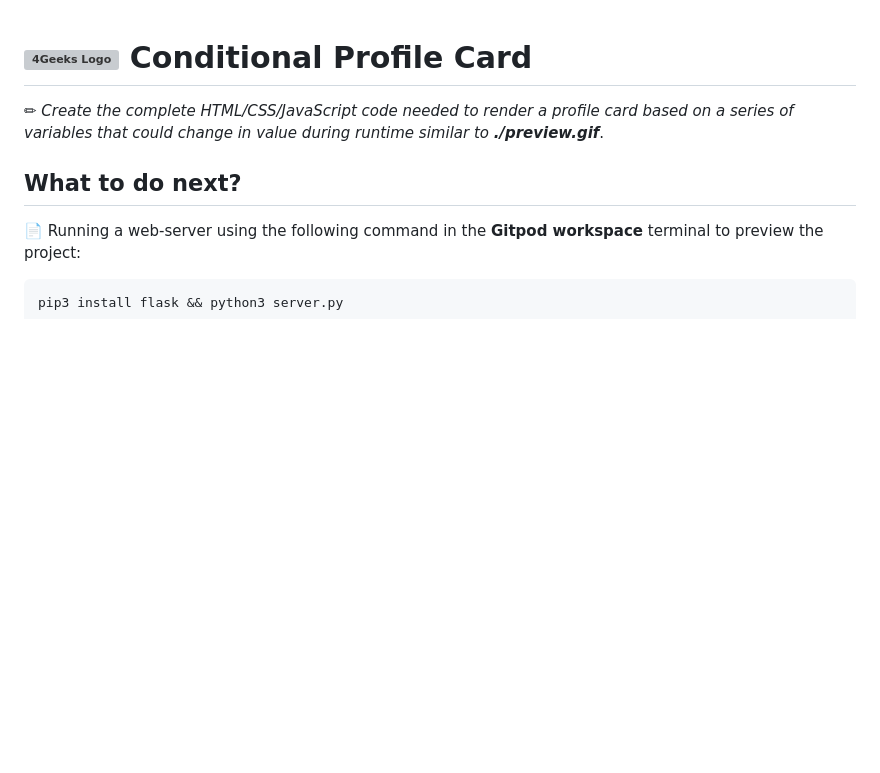
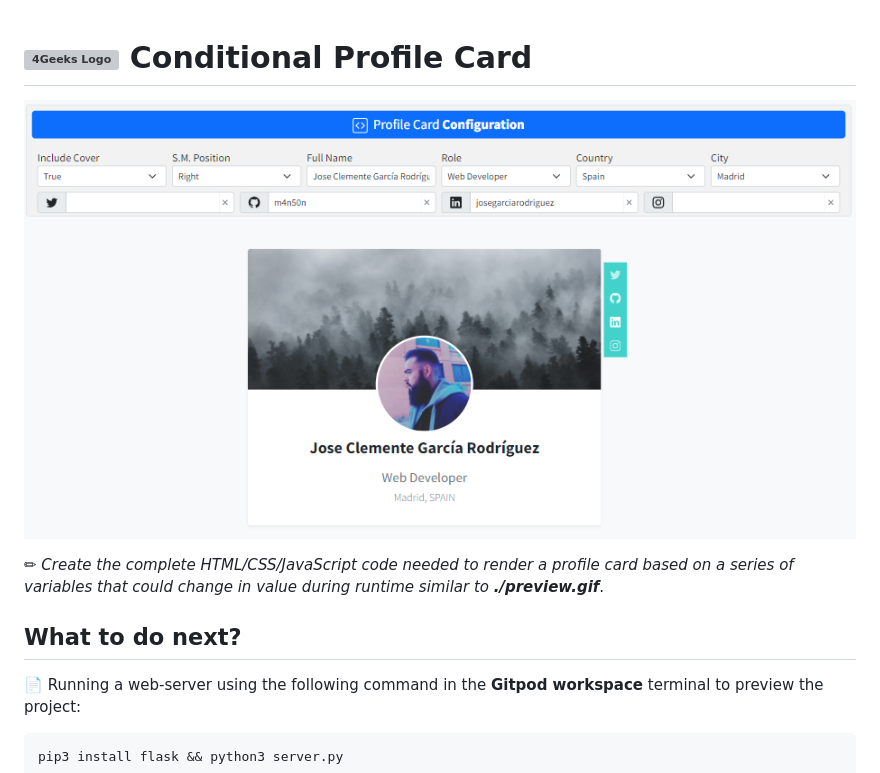
Before and after one commit to m4n50n/conditional_profile_card, a Markdown page: README.md, the part around the change. Rendered like a GitHub page; pictures changed too: screenshot_preview.png (added); blank space fills up the shorter version; grey boxes are pictures that could not be loaded.

```diff
--- a/README.md
+++ b/README.md
@@ -1,4 +1,6 @@
 # ![4Geeks Logo](http://assets.breatheco.de/apis/img/images.php?blob&random&cat=icon&tags=4geeks,16) Conditional Profile Card
+
+![screenshot](https://raw.githubusercontent.com/m4n50n/conditional_profile_card/main/screenshot_preview.png)
 
 ✏ *Create the complete HTML/CSS/JavaScript code needed to render a profile card based on a series of variables that could change in value during runtime similar to **./preview.gif***.
 
```
